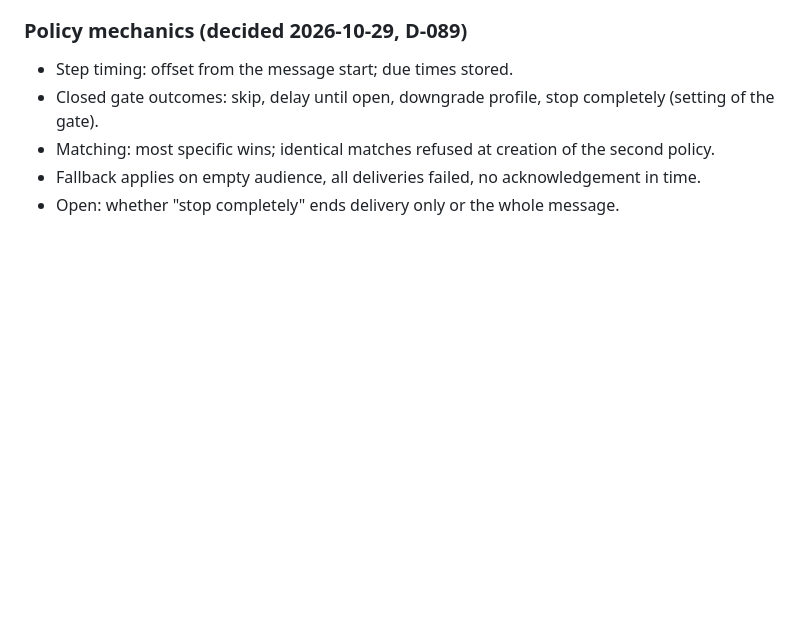
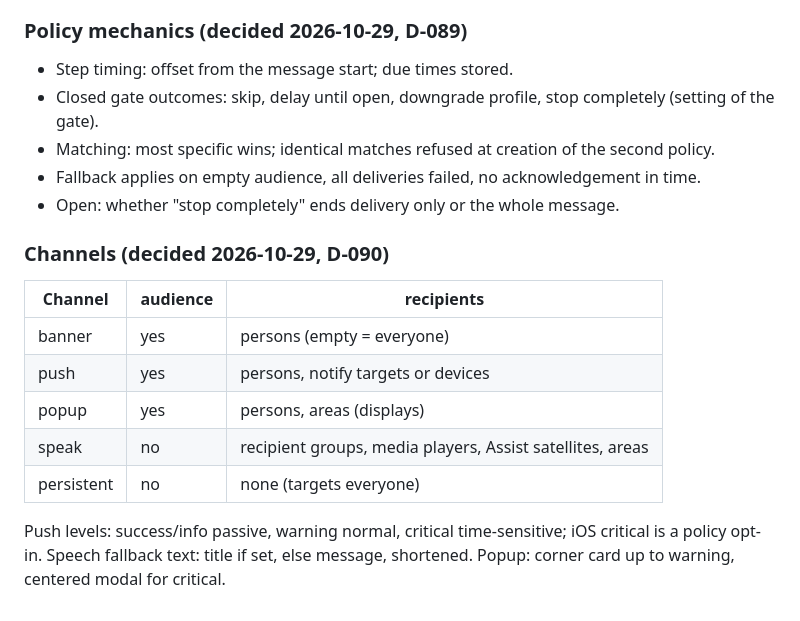
Before and after one commit to Seyphaton/ha-heads-up, a Markdown page: docs/dev/HUB_DESIGN.md, the part around the change. Rendered like a GitHub page; blank space fills up the shorter version.

```diff
--- a/docs/dev/HUB_DESIGN.md
+++ b/docs/dev/HUB_DESIGN.md
@@ -499,3 +499,14 @@ Shortcuts `push`, `popup`, `speak`: fire and forget, tracked only when an `id` i
 - Matching: most specific wins; identical matches refused at creation of the second policy.
 - Fallback applies on empty audience, all deliveries failed, no acknowledgement in time.
 - Open: whether "stop completely" ends delivery only or the whole message.
+
+### Channels (decided 2026-10-29, D-090)
+| Channel | audience | recipients |
+|---|---|---|
+| banner | yes | persons (empty = everyone) |
+| push | yes | persons, notify targets or devices |
+| popup | yes | persons, areas (displays) |
+| speak | no | recipient groups, media players, Assist satellites, areas |
+| persistent | no | none (targets everyone) |
+
+Push levels: success/info passive, warning normal, critical time-sensitive; iOS critical is a policy opt-in. Speech fallback text: title if set, else message, shortened. Popup: corner card up to warning, centered modal for critical.
```
Also changed, not shown: docs/DECISIONS.md (+9 -0 lines).
